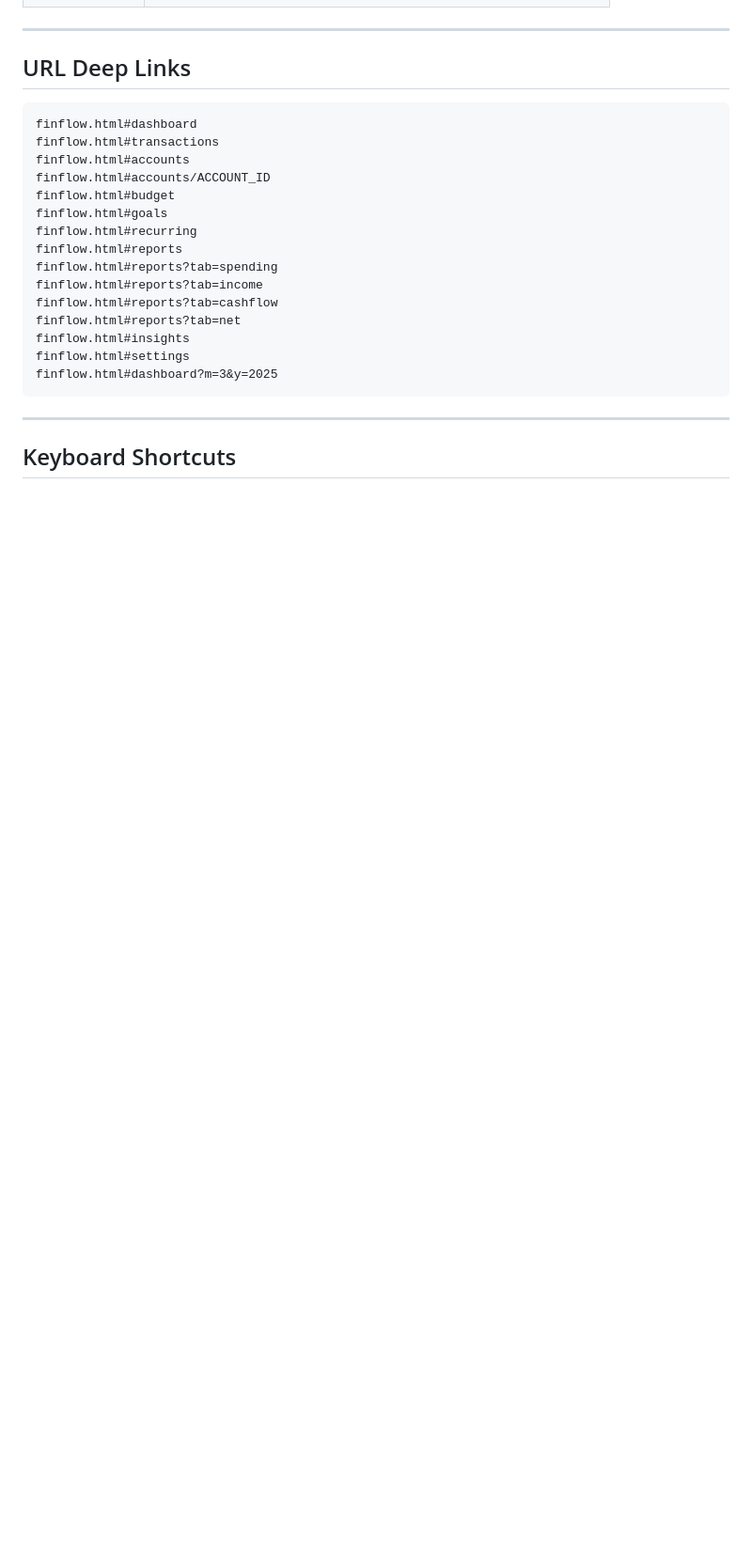
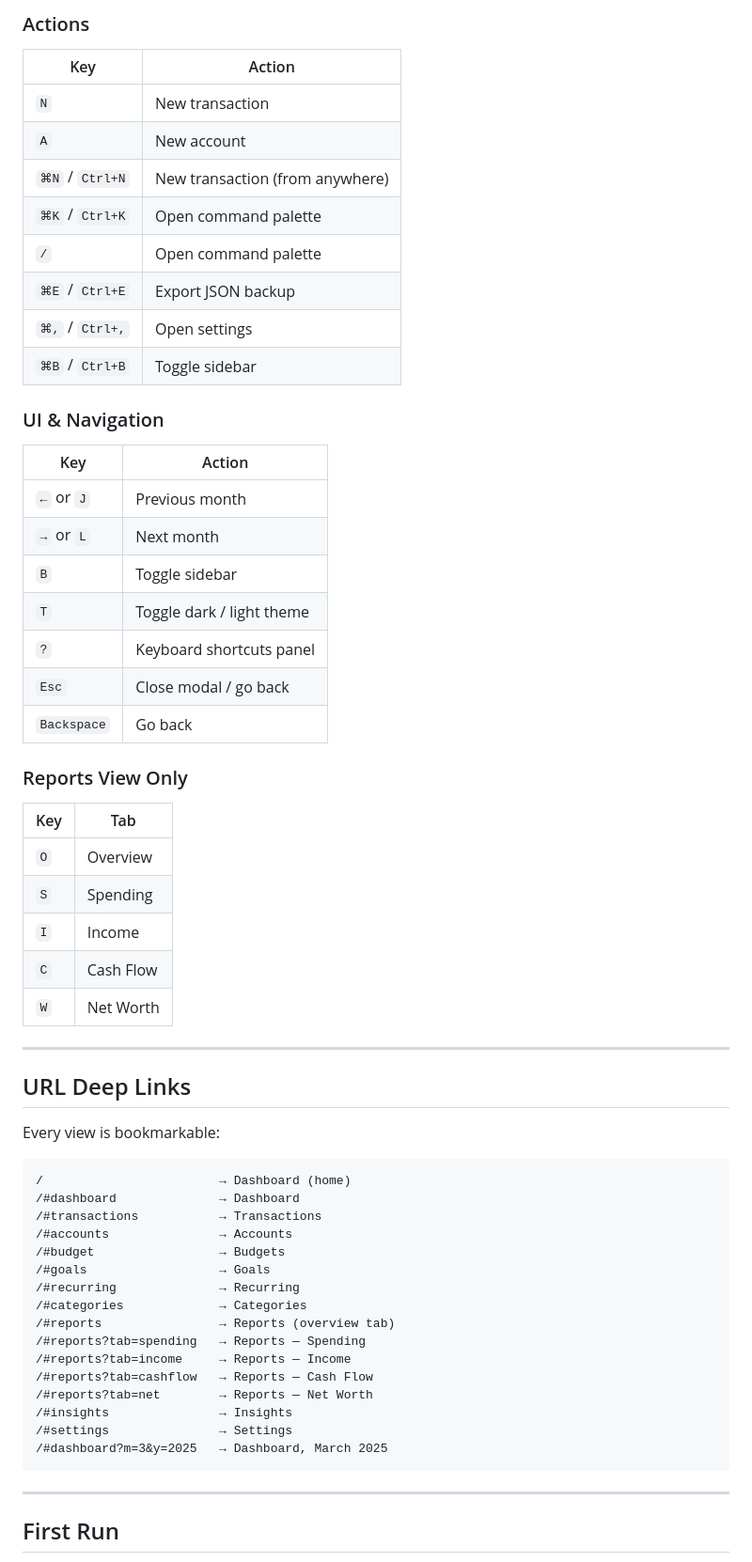
Before and after one commit to researchertizar/FinFlow, a Markdown page: README.md, the part around one of its changes. Shown at 94% size. Drawn GitHub-style; blank space fills up the shorter version.

````diff
--- a/README.md
+++ b/README.md
@@ -49,27 +72,64 @@ finflow/
+### Actions
+
+| Key | Action |
+|-----|--------|
+| `N` | New transaction |
+| `A` | New account |
+| `⌘N` / `Ctrl+N` | New transaction (from anywhere) |
+| `⌘K` / `Ctrl+K` | Open command palette |
+| `/` | Open command palette |
+| `⌘E` / `Ctrl+E` | Export JSON backup |
+| `⌘,` / `Ctrl+,` | Open settings |
+| `⌘B` / `Ctrl+B` | Toggle sidebar |
+
+### UI & Navigation
+
+| Key | Action |
+|-----|--------|
+| `←` or `J` | Previous month |
+| `→` or `L` | Next month |
+| `B` | Toggle sidebar |
+| `T` | Toggle dark / light theme |
+| `?` | Keyboard shortcuts panel |
+| `Esc` | Close modal / go back |
+| `Backspace` | Go back |
+
+### Reports View Only
+
+| Key | Tab |
+|-----|-----|
+| `O` | Overview |
+| `S` | Spending |
+| `I` | Income |
+| `C` | Cash Flow |
+| `W` | Net Worth |
 
 ---
 
 ## URL Deep Links
 
+Every view is bookmarkable:
+
 ```
-finflow.html#dashboard
-finflow.html#transactions
-finflow.html#accounts
-finflow.html#accounts/ACCOUNT_ID
-finflow.html#budget
-finflow.html#goals
-finflow.html#recurring
-finflow.html#reports
-finflow.html#reports?tab=spending
-finflow.html#reports?tab=income
-finflow.html#reports?tab=cashflow
-finflow.html#reports?tab=net
-finflow.html#insights
-finflow.html#settings
-finflow.html#dashboard?m=3&y=2025
+/                        → Dashboard (home)
+/#dashboard              → Dashboard
+/#transactions           → Transactions
+/#accounts               → Accounts
+/#budget                 → Budgets
+/#goals                  → Goals
+/#recurring              → Recurring
+/#categories             → Categories
+/#reports                → Reports (overview tab)
+/#reports?tab=spending   → Reports — Spending
+/#reports?tab=income     → Reports — Income
+/#reports?tab=cashflow   → Reports — Cash Flow
+/#reports?tab=net        → Reports — Net Worth
+/#insights               → Insights
+/#settings               → Settings
+/#dashboard?m=3&y=2025   → Dashboard, March 2025
 ```
 
 ---
 
-## Keyboard Shortcuts
+## First Run
 
````
Also changed, not shown: other parts of README.md (+89 -52 lines).
